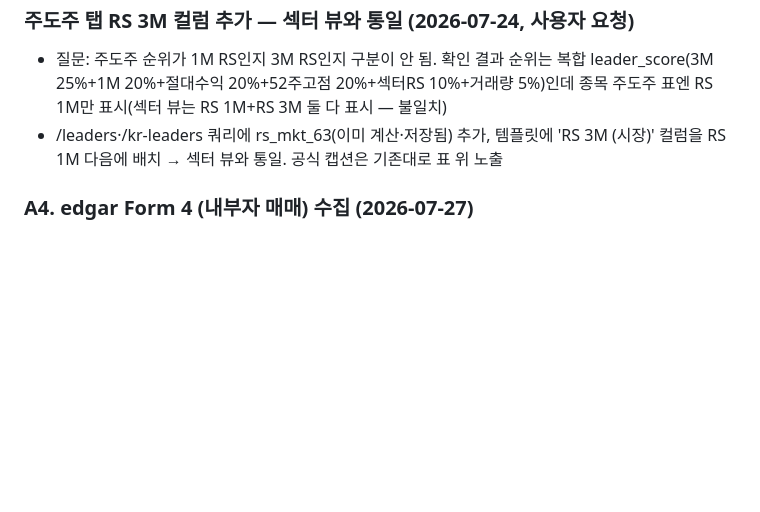
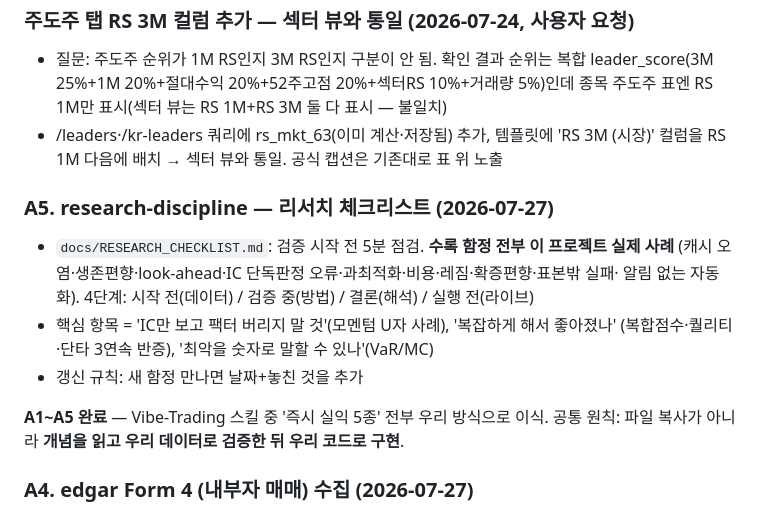
Before and after one commit to Tenant-farmer/market-hub, a Markdown page: docs/HISTORY.md, the part around the change. Drawn GitHub-style; blank space fills up the shorter version.

Commit message:
A5. research-discipline — 리서치 편향 체크리스트
- 검증 전 5분 점검, 실제 겪은 함정 10종 수록(캐시오염·U자IC·과최적화 등)
- A1~A5 완료: Vibe-Trading 즉시실익 5종 우리 방식으로 이식

Co-Authored-By: Claude Opus 4.8 <noreply@anthropic.com>

```diff
--- a/docs/HISTORY.md
+++ b/docs/HISTORY.md
@@ -990,6 +990,17 @@ S&P500 현구성 499종목 × 11.5년(2015~), top10 진입/top30 이탈 밴드,
 - /leaders·/kr-leaders 쿼리에 rs_mkt_63(이미 계산·저장됨) 추가, 템플릿에 'RS 3M (시장)'
   컬럼을 RS 1M 다음에 배치 → 섹터 뷰와 통일. 공식 캡션은 기존대로 표 위 노출
 
+### A5. research-discipline — 리서치 체크리스트 (2026-07-27)
+- `docs/RESEARCH_CHECKLIST.md`: 검증 시작 전 5분 점검. **수록 함정 전부 이 프로젝트 실제 사례**
+  (캐시 오염·생존편향·look-ahead·IC 단독판정 오류·과최적화·비용·레짐·확증편향·표본밖 실패·
+  알림 없는 자동화). 4단계: 시작 전(데이터) / 검증 중(방법) / 결론(해석) / 실행 전(라이브)
+- 핵심 항목 = 'IC만 보고 팩터 버리지 말 것'(모멘텀 U자 사례), '복잡하게 해서 좋아졌나'
+  (복합점수·퀄리티·단타 3연속 반증), '최악을 숫자로 말할 수 있나'(VaR/MC)
+- 갱신 규칙: 새 함정 만나면 날짜+놓친 것을 추가
+
+**A1~A5 완료** — Vibe-Trading 스킬 중 '즉시 실익 5종' 전부 우리 방식으로 이식.
+공통 원칙: 파일 복사가 아니라 **개념을 읽고 우리 데이터로 검증한 뒤 우리 코드로 구현**.
+
 ### A4. edgar Form 4 (내부자 매매) 수집 (2026-07-27)
 - `src/collectors/insider.py`: SEC company_tickers.json→CIK, submissions에서 Form 4 목록,
   XML 파싱(비파생 테이블I, 코드 P=공개시장매수/S=매도만). gurus.py의 10req/s 규약 재사용.
```
Also changed, not shown: docs/RESEARCH_CHECKLIST.md (added, +82 -0 lines).
